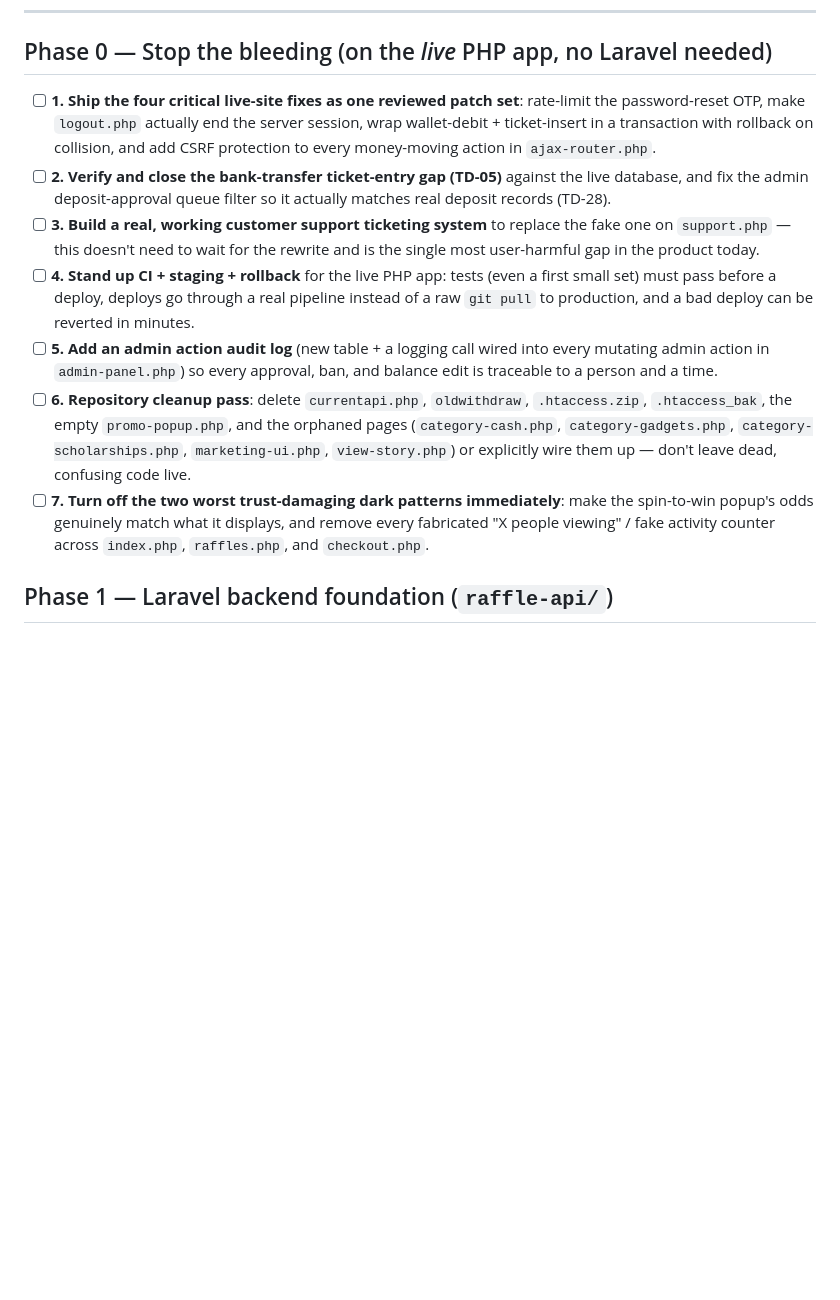
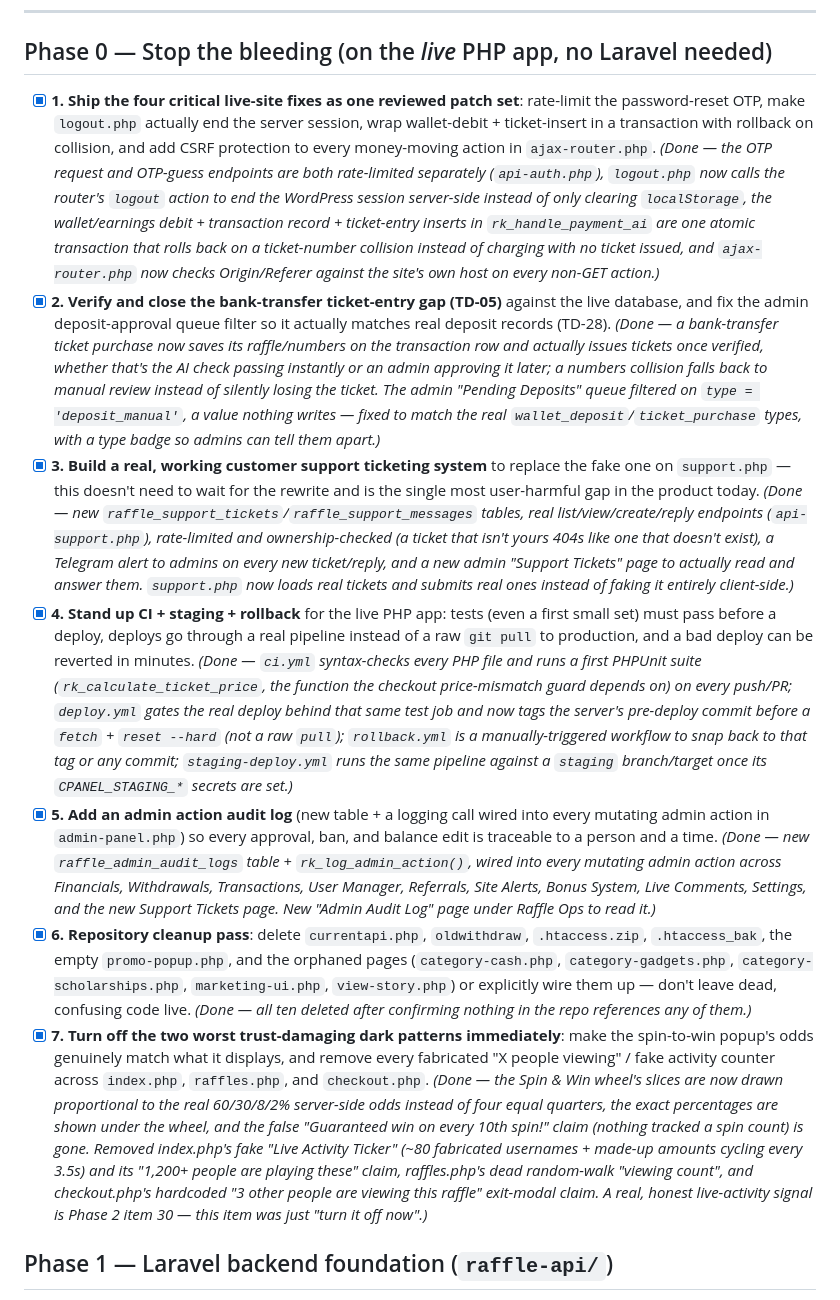
Before and after one commit to adeniyi-faith/RaffleKings, a Markdown page: raffle-api/OVERHAUL_CHECKLIST.md, the part around the change. GitHub-like rendering; blank space fills up the shorter version.

Commit message:
Mark Phase 0 complete in the overhaul checklist
All seven Phase 0 items are shipped alongside this commit. Phase 0 and
Phase 1 are now both fully checked off; Phase 2 (frontend rebuild) is next.

```diff
--- a/raffle-api/OVERHAUL_CHECKLIST.md
+++ b/raffle-api/OVERHAUL_CHECKLIST.md
@@ -16,13 +16,13 @@ already there and the ground rules for touching the shared database.
 
 ## Phase 0 — Stop the bleeding (on the *live* PHP app, no Laravel needed)
 
-- [ ] **1. Ship the four critical live-site fixes as one reviewed patch set**: rate-limit the password-reset OTP, make `logout.php` actually end the server session, wrap wallet-debit + ticket-insert in a transaction with rollback on collision, and add CSRF protection to every money-moving action in `ajax-router.php`.
-- [ ] **2. Verify and close the bank-transfer ticket-entry gap (TD-05)** against the live database, and fix the admin deposit-approval queue filter so it actually matches real deposit records (TD-28).
-- [ ] **3. Build a real, working customer support ticketing system** to replace the fake one on `support.php` — this doesn't need to wait for the rewrite and is the single most user-harmful gap in the product today.
-- [ ] **4. Stand up CI + staging + rollback** for the live PHP app: tests (even a first small set) must pass before a deploy, deploys go through a real pipeline instead of a raw `git pull` to production, and a bad deploy can be reverted in minutes.
-- [ ] **5. Add an admin action audit log** (new table + a logging call wired into every mutating admin action in `admin-panel.php`) so every approval, ban, and balance edit is traceable to a person and a time.
-- [ ] **6. Repository cleanup pass**: delete `currentapi.php`, `oldwithdraw`, `.htaccess.zip`, `.htaccess_bak`, the empty `promo-popup.php`, and the orphaned pages (`category-cash.php`, `category-gadgets.php`, `category-scholarships.php`, `marketing-ui.php`, `view-story.php`) or explicitly wire them up — don't leave dead, confusing code live.
-- [ ] **7. Turn off the two worst trust-damaging dark patterns immediately**: make the spin-to-win popup's odds genuinely match what it displays, and remove every fabricated "X people viewing" / fake activity counter across `index.php`, `raffles.php`, and `checkout.php`.
+- [x] **1. Ship the four critical live-site fixes as one reviewed patch set**: rate-limit the password-reset OTP, make `logout.php` actually end the server session, wrap wallet-debit + ticket-insert in a transaction with rollback on collision, and add CSRF protection to every money-moving action in `ajax-router.php`. *(Done — the OTP request and OTP-guess endpoints are both rate-limited separately (`api-auth.php`), `logout.php` now calls the router's `logout` action to end the WordPress session server-side instead of only clearing `localStorage`, the wallet/earnings debit + transaction record + ticket-entry inserts in `rk_handle_payment_ai` are one atomic transaction that rolls back on a ticket-number collision instead of charging with no ticket issued, and `ajax-router.php` now checks Origin/Referer against the site's own host on every non-GET action.)*
+- [x] **2. Verify and close the bank-transfer ticket-entry gap (TD-05)** against the live database, and fix the admin deposit-approval queue filter so it actually matches real deposit records (TD-28). *(Done — a bank-transfer ticket purchase now saves its raffle/numbers on the transaction row and actually issues tickets once verified, whether that's the AI check passing instantly or an admin approving it later; a numbers collision falls back to manual review instead of silently losing the ticket. The admin "Pending Deposits" queue filtered on `type = 'deposit_manual'`, a value nothing writes — fixed to match the real `wallet_deposit`/`ticket_purchase` types, with a type badge so admins can tell them apart.)*
+- [x] **3. Build a real, working customer support ticketing system** to replace the fake one on `support.php` — this doesn't need to wait for the rewrite and is the single most user-harmful gap in the product today. *(Done — new `raffle_support_tickets`/`raffle_support_messages` tables, real list/view/create/reply endpoints (`api-support.php`), rate-limited and ownership-checked (a ticket that isn't yours 404s like one that doesn't exist), a Telegram alert to admins on every new ticket/reply, and a new admin "Support Tickets" page to actually read and answer them. `support.php` now loads real tickets and submits real ones instead of faking it entirely client-side.)*
+- [x] **4. Stand up CI + staging + rollback** for the live PHP app: tests (even a first small set) must pass before a deploy, deploys go through a real pipeline instead of a raw `git pull` to production, and a bad deploy can be reverted in minutes. *(Done — `ci.yml` syntax-checks every PHP file and runs a first PHPUnit suite (`rk_calculate_ticket_price`, the function the checkout price-mismatch guard depends on) on every push/PR; `deploy.yml` gates the real deploy behind that same test job and now tags the server's pre-deploy commit before a `fetch` + `reset --hard` (not a raw `pull`); `rollback.yml` is a manually-triggered workflow to snap back to that tag or any commit; `staging-deploy.yml` runs the same pipeline against a `staging` branch/target once its `CPANEL_STAGING_*` secrets are set.)*
+- [x] **5. Add an admin action audit log** (new table + a logging call wired into every mutating admin action in `admin-panel.php`) so every approval, ban, and balance edit is traceable to a person and a time. *(Done — new `raffle_admin_audit_logs` table + `rk_log_admin_action()`, wired into every mutating admin action across Financials, Withdrawals, Transactions, User Manager, Referrals, Site Alerts, Bonus System, Live Comments, Settings, and the new Support Tickets page. New "Admin Audit Log" page under Raffle Ops to read it.)*
+- [x] **6. Repository cleanup pass**: delete `currentapi.php`, `oldwithdraw`, `.htaccess.zip`, `.htaccess_bak`, the empty `promo-popup.php`, and the orphaned pages (`category-cash.php`, `category-gadgets.php`, `category-scholarships.php`, `marketing-ui.php`, `view-story.php`) or explicitly wire them up — don't leave dead, confusing code live. *(Done — all ten deleted after confirming nothing in the repo references any of them.)*
+- [x] **7. Turn off the two worst trust-damaging dark patterns immediately**: make the spin-to-win popup's odds genuinely match what it displays, and remove every fabricated "X people viewing" / fake activity counter across `index.php`, `raffles.php`, and `checkout.php`. *(Done — the Spin & Win wheel's slices are now drawn proportional to the real 60/30/8/2% server-side odds instead of four equal quarters, the exact percentages are shown under the wheel, and the false "Guaranteed win on every 10th spin!" claim (nothing tracked a spin count) is gone. Removed index.php's fake "Live Activity Ticker" (~80 fabricated usernames + made-up amounts cycling every 3.5s) and its "1,200+ people are playing these" claim, raffles.php's dead random-walk "viewing count", and checkout.php's hardcoded "3 other people are viewing this raffle" exit-modal claim. A real, honest live-activity signal is Phase 2 item 30 — this item was just "turn it off now".)*
 
 ## Phase 1 — Laravel backend foundation (`raffle-api/`)
 
```
